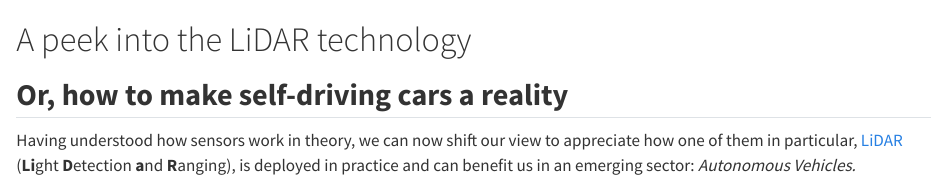
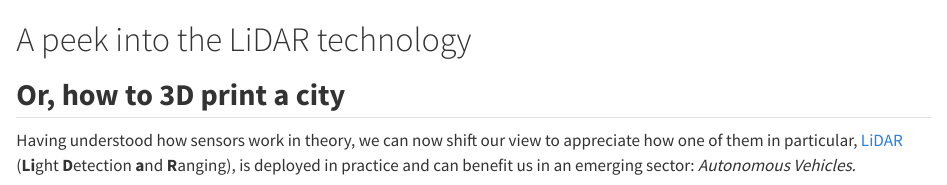
Before and after one commit to shaunhoang/rs-diary, a Quarto document (week2.qmd): the page in a window 1100 px wide, from its top. Rendered offline with R 4.5, knitr and Pandoc in place of Quarto, with nearby package versions.

Commit message:
week 2 fixed

````diff
--- a/_quarto.yml
+++ b/_quarto.yml
@@ -40,7 +40,7 @@ book:
           # - week8.qmd
     - part: "**Resources**"
       chapters:
-          - glossary.qmd
+          # - glossary.qmd
           - references.qmd
 
 bibliography: references.bib
--- a/week2.qmd
+++ b/week2.qmd
@@ -1,11 +1,11 @@
 # A peek into the LiDAR technology
 
-## **Or, how to make self-driving cars a reality** {.unnumbered}
+## **Or, how to 3D print a city** {.unnumbered}
 
 Having understood how sensors work in theory, we can now shift our view to appreciate how one of them in particular, [LiDAR](https://www.faro.com/en/Resource-Library/Article/What-is-Lidar) (**Li**ght **D**etection **a**nd **R**anging), is deployed in practice and can benefit us in an emerging sector: *Autonomous Vehicles.*
 
 ```{=html}
-<iframe class="slide-deck" width=800 src="slides/prez_wk2.html">
+<iframe class="slide-deck" height=500 width=800 src="slides/prez_wk2.html">
 
 </iframe>
 ```
````
Also changed, not shown: docs/search.json, 7 other files.
